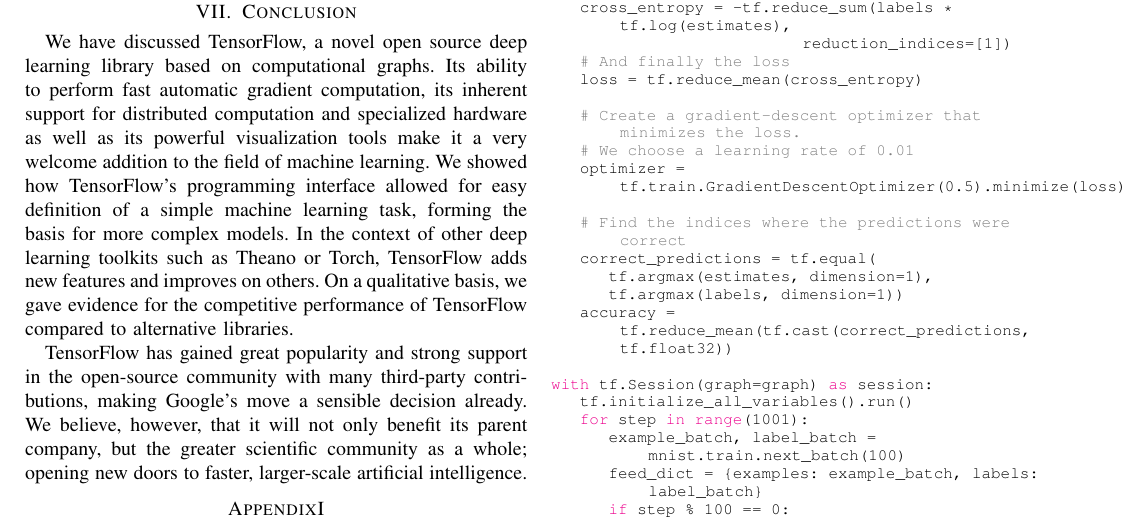
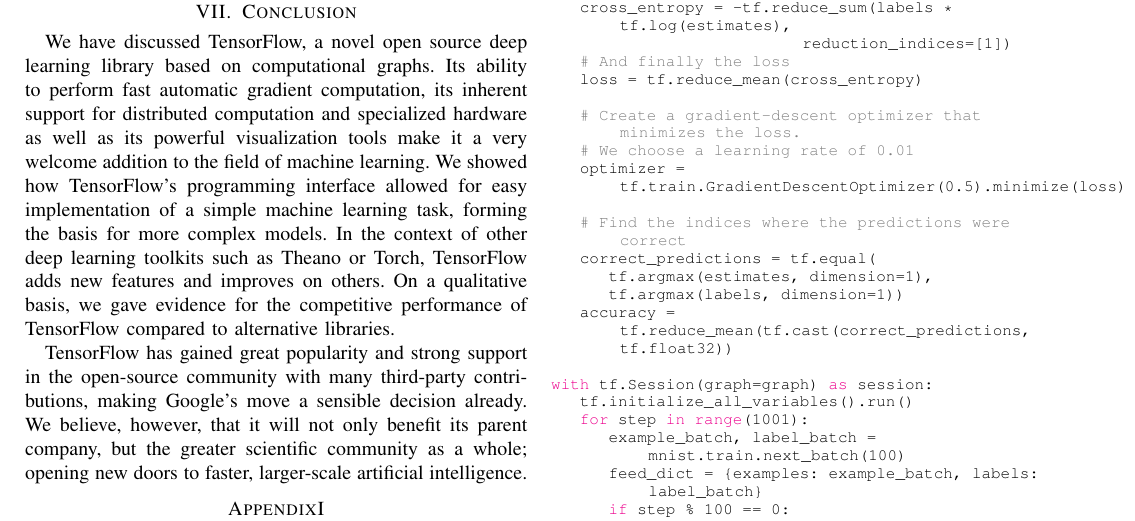
Before and after one commit to peter-can-write/tensorflow-paper, a LaTeX paper (paper.tex, which reads sections/conclusion.tex): part of page 7 of 8, cut so that both start at the same text. Compiled offline with pdfLaTeX.

Commit message:
Polished up conclusion

```diff
--- a/sections/conclusion.tex
+++ b/sections/conclusion.tex
@@ -5,11 +5,11 @@
 computation, its inherent support for distributed computation and specialized
 hardware as well as its powerful visualization tools make it a very welcome
 addition to the field of machine learning. We showed how TensorFlow's
-programming interface allowed for easy definition of a simple machine learning
-task, forming the basis for more complex models. In the context of other deep
-learning toolkits such as Theano or Torch, TensorFlow adds new features and
-improves on others. On a qualitative basis, we gave evidence for the competitive
-performance of TensorFlow compared to alternative libraries.
+programming interface allowed for easy implementation of a simple machine
+learning task, forming the basis for more complex models. In the context of
+other deep learning toolkits such as Theano or Torch, TensorFlow adds new
+features and improves on others. On a qualitative basis, we gave evidence for
+the competitive performance of TensorFlow compared to alternative libraries.
 
 TensorFlow has gained great popularity and strong support in the open-source
 community with many third-party contributions, making Google's move a sensible
```
